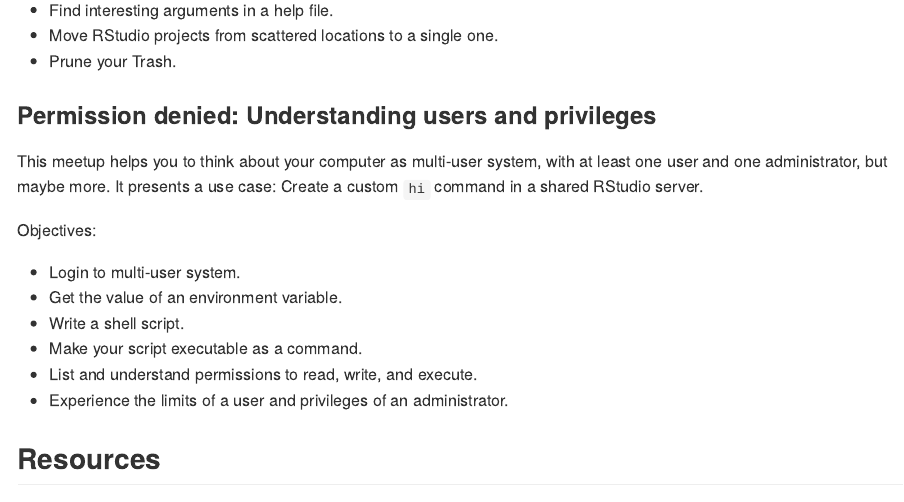
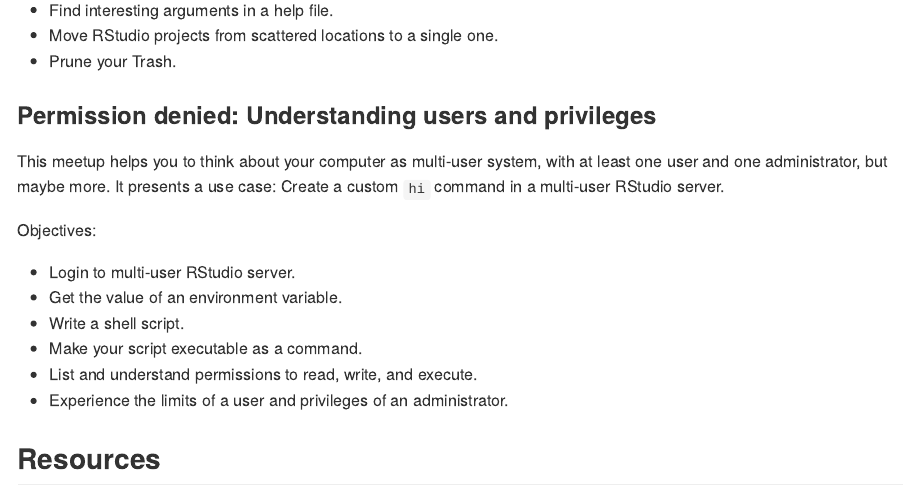
Before and after one commit to 2DegreesInvesting/ds.terminal, an R Markdown document (README.Rmd): the page in a window 1100 px wide, from 1590 px down. Rendered offline with R 4.5, knitr and Pandoc, with nearby package versions.

Commit message:
Polish ch 4

```diff
--- a/README.Rmd
+++ b/README.Rmd
@@ -89,11 +89,11 @@
 
 This meetup helps you to think about your computer as multi-user system, with at
 least one user and one administrator, but maybe more. It presents a use case:
-Create a custom `hi` command in a shared RStudio server.
+Create a custom `hi` command in a multi-user RStudio server.
 
 Objectives:
 
-* Login to multi-user system.
+* Login to multi-user RStudio server.
 * Get the value of an environment variable.
 * Write a shell script.
 * Make your script executable as a command.
--- a/docker-compose.yml
+++ b/docker-compose.yml
@@ -6,7 +6,7 @@
     ports:
       - 8787:8787
     environment:
-    - PASSWORD=$3cr37
+    - PASSWORD=s3cr37
     - ROOT=true
     volumes:
       - .:/home/rstudio/ds.terminal
```
Also changed, not shown: 04_permission-denied/README.md.
